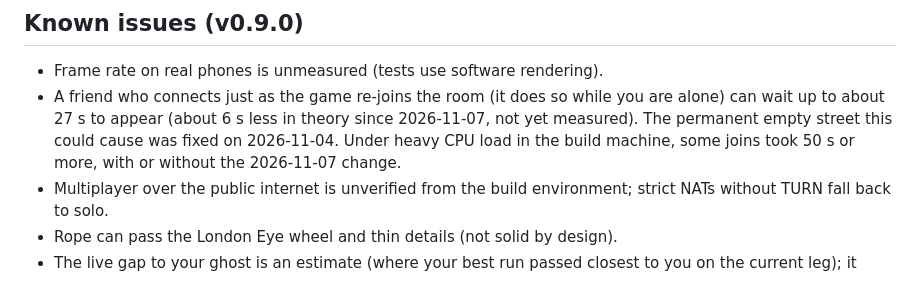
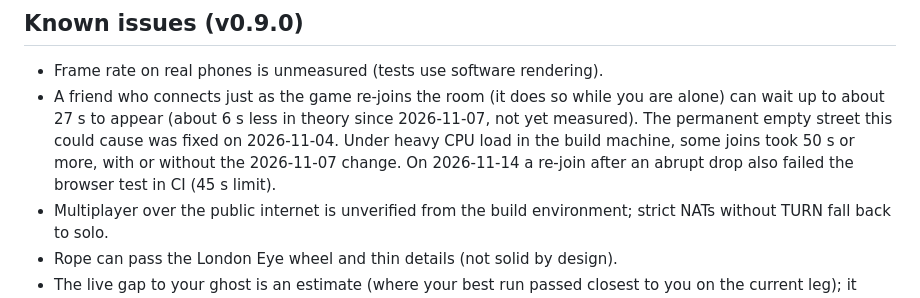
Before and after one commit to TheRealSiyuan/CityWalk_v2, a Markdown page: RELEASE.md, the part around the change. GitHub-like rendering.

```diff
--- a/RELEASE.md
+++ b/RELEASE.md
@@ -31,7 +31,8 @@ anywhere except the existing GitHub Pages site.
 - A friend who connects just as the game re-joins the room (it does so while you are alone) can
   wait up to about 27 s to appear (about 6 s less in theory since 2026-11-07, not yet measured).
   The permanent empty street this could cause was fixed on 2026-11-04. Under heavy CPU load in
-  the build machine, some joins took 50 s or more, with or without the 2026-11-07 change.
+  the build machine, some joins took 50 s or more, with or without the 2026-11-07 change. On
+  2026-11-14 a re-join after an abrupt drop also failed the browser test in CI (45 s limit).
 - Multiplayer over the public internet is unverified from the build environment; strict
   NATs without TURN fall back to solo.
 - Rope can pass the London Eye wheel and thin details (not solid by design).
```
Also changed, not shown: DAILY_PROGRESS.md (+7 -0 lines).
